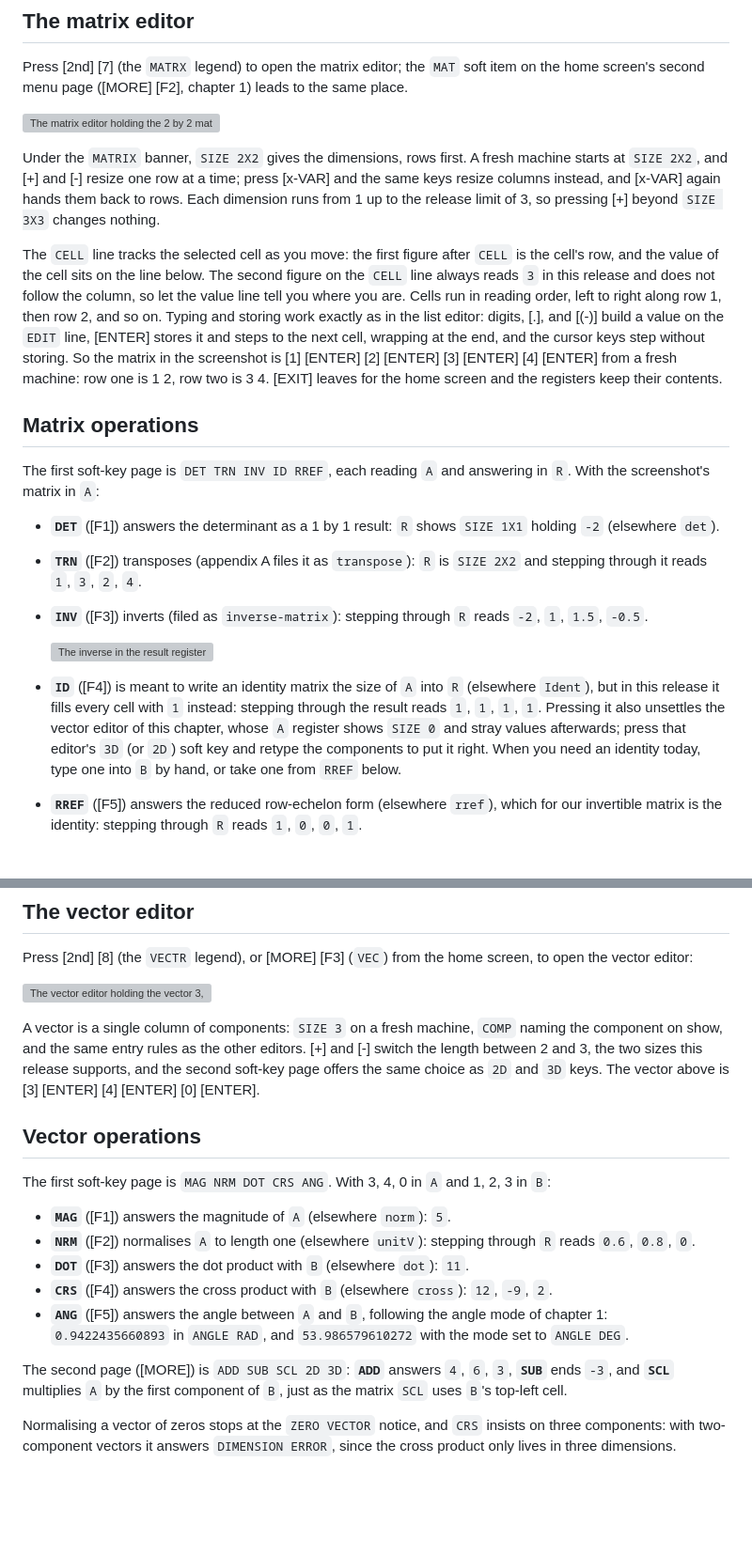
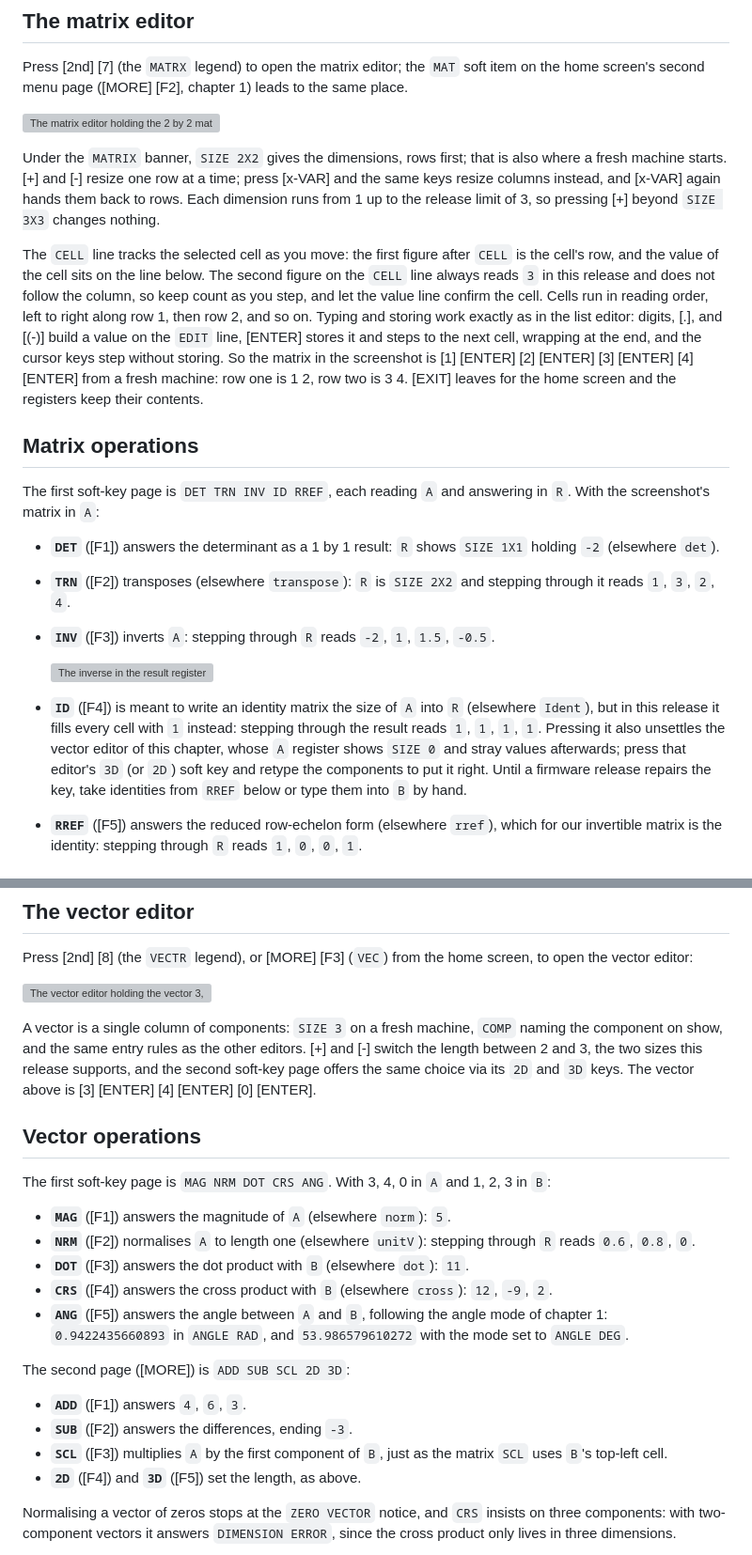
Before and after one commit to chriswilson2020/Free85, a Markdown page: docs/guidebook/13-matrices-and-vectors.md, 2 parts joined by grey strips. Shown at 94% size. GitHub-like rendering; blank space fills up the shorter version; grey boxes are pictures that could not be loaded.

Commit message:
Polish guidebook chapters 11-13
Co-Authored-By: Claude Fable 5 <noreply@anthropic.com>

```diff
--- a/docs/guidebook/13-matrices-and-vectors.md
+++ b/docs/guidebook/13-matrices-and-vectors.md
@@ -16,9 +16,9 @@ chapter 1) leads to the same place.
 
 ![The matrix editor holding the 2 by 2 matrix 1 2 / 3 4](images/ch13-matrix-editor.png)
 
-Under the `MATRIX` banner, `SIZE 2X2` gives the dimensions, rows first.
-A fresh machine starts at `SIZE 2X2`, and [+] and [-] resize one row at a
-time; press [x-VAR] and the same keys resize columns instead, and
+Under the `MATRIX` banner, `SIZE 2X2` gives the dimensions, rows first;
+that is also where a fresh machine starts. [+] and [-] resize one row at
+a time; press [x-VAR] and the same keys resize columns instead, and
 [x-VAR] again hands them back to rows. Each dimension runs from 1 up to
 the release limit of 3, so pressing [+] beyond `SIZE 3X3` changes
 nothing.
@@ -26,9 +26,10 @@ nothing.
 The `CELL` line tracks the selected cell as you move: the first figure
 after `CELL` is the cell's row, and the value of the cell sits on the
 line below. The second figure on the `CELL` line always reads `3` in
-this release and does not follow the column, so let the value line tell
-you where you are. Cells run in reading order, left to right along row 1,
-then row 2, and so on. Typing and storing work exactly as in the list
+this release and does not follow the column, so keep count as you step,
+and let the value line confirm the cell. Cells run in reading order,
+left to right along row 1, then row 2, and so on. Typing and storing
+work exactly as in the list
 editor: digits, [.], and [(-)] build a value on the `EDIT` line, [ENTER]
 stores it and steps to the next cell, wrapping at the end, and the
 cursor keys step without storing. So the matrix in the screenshot is
@@ -43,10 +44,10 @@ answering in `R`. With the screenshot's matrix in `A`:
 
 - **`DET`** ([F1]) answers the determinant as a 1 by 1 result: `R`
   shows `SIZE 1X1` holding `-2` (elsewhere `det`).
-- **`TRN`** ([F2]) transposes (appendix A files it as `transpose`):
-  `R` is `SIZE 2X2` and stepping through it reads `1`, `3`, `2`, `4`.
-- **`INV`** ([F3]) inverts (filed as `inverse-matrix`): stepping
-  through `R` reads `-2`, `1`, `1.5`, `-0.5`.
+- **`TRN`** ([F2]) transposes (elsewhere `transpose`): `R` is
+  `SIZE 2X2` and stepping through it reads `1`, `3`, `2`, `4`.
+- **`INV`** ([F3]) inverts `A`: stepping through `R` reads `-2`, `1`,
+  `1.5`, `-0.5`.
 
   ![The inverse in the result register](images/ch13-matrix-inverse.png)
 
@@ -56,8 +57,8 @@ answering in `R`. With the screenshot's matrix in `A`:
   `1`. Pressing it also unsettles the vector editor of this chapter,
   whose `A` register shows `SIZE 0` and stray values afterwards; press
   that editor's `3D` (or `2D`) soft key and retype the components to
-  put it right. When you need an identity today, type one into `B` by
-  hand, or take one from `RREF` below.
+  put it right. Until a firmware release repairs the key, take
+  identities from `RREF` below or type them into `B` by hand.
 - **`RREF`** ([F5]) answers the reduced row-echelon form (elsewhere
   `rref`), which for our invertible matrix is the identity: stepping
   through `R` reads `1`, `0`, `0`, `1`.
@@ -103,7 +104,7 @@ A vector is a single column of components: `SIZE 3` on a fresh machine,
 `COMP` naming the component on show, and the same entry rules as the
 other editors. [+] and [-] switch the length between 2 and 3, the two
 sizes this release supports, and the second soft-key page offers the
-same choice as `2D` and `3D` keys. The vector above is [3] [ENTER]
+same choice via its `2D` and `3D` keys. The vector above is [3] [ENTER]
 [4] [ENTER] [0] [ENTER].
 
 ## Vector operations
@@ -123,10 +124,13 @@ and 1, 2, 3 in `B`:
   the angle mode of chapter 1: `0.9422435660893` in `ANGLE RAD`, and
   `53.986579610272` with the mode set to `ANGLE DEG`.
 
-The second page ([MORE]) is `ADD SUB SCL 2D 3D`: **`ADD`** answers
-`4`, `6`, `3`, **`SUB`** ends `-3`, and **`SCL`** multiplies `A` by the
-first component of `B`, just as the matrix `SCL` uses `B`'s top-left
-cell.
+The second page ([MORE]) is `ADD SUB SCL 2D 3D`:
+
+- **`ADD`** ([F1]) answers `4`, `6`, `3`.
+- **`SUB`** ([F2]) answers the differences, ending `-3`.
+- **`SCL`** ([F3]) multiplies `A` by the first component of `B`, just
+  as the matrix `SCL` uses `B`'s top-left cell.
+- **`2D`** ([F4]) and **`3D`** ([F5]) set the length, as above.
 
 Normalising a vector of zeros stops at the `ZERO VECTOR` notice, and
 `CRS` insists on three components: with two-component vectors it answers
```
Also changed, not shown: docs/guidebook/11-complex-numbers.md (+5 -6 lines), docs/guidebook/12-lists.md (+21 -16 lines).
